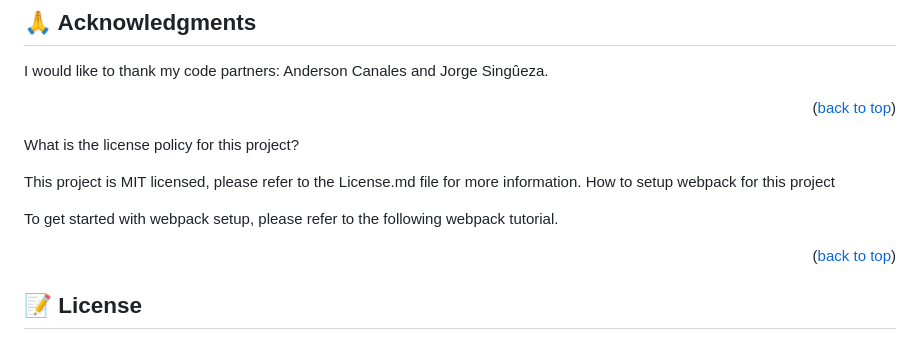
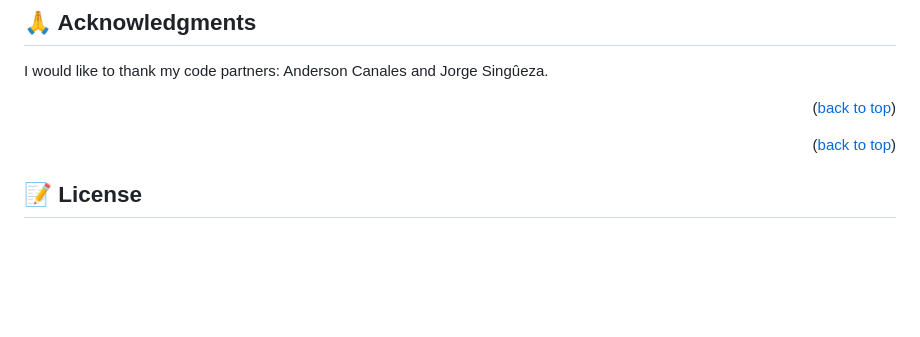
Before and after one commit to Feliverse/ToDoList, a Markdown page: README.md, the part around the change. Drawn GitHub-style; blank space fills up the shorter version.

```diff
--- a/README.md
+++ b/README.md
@@ -184,14 +184,6 @@ I would like to thank my code partners: Anderson Canales and Jorge Singûeza.
 
 <!-- FAQ (optional) -->
 
-What is the license policy for this project?
-
-This project is MIT licensed, please refer to the License.md file for more information.
-How to setup webpack for this project
-
-To get started with webpack setup, please refer to the following webpack tutorial.
-
-
 <p align="right">(<a href="#readme-top">back to top</a>)</p>
 
 <!-- LICENSE -->
```
